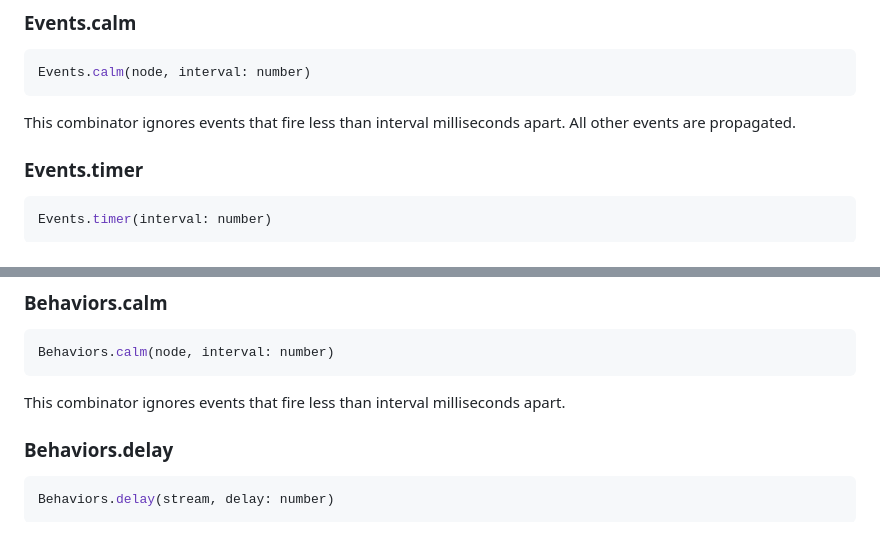
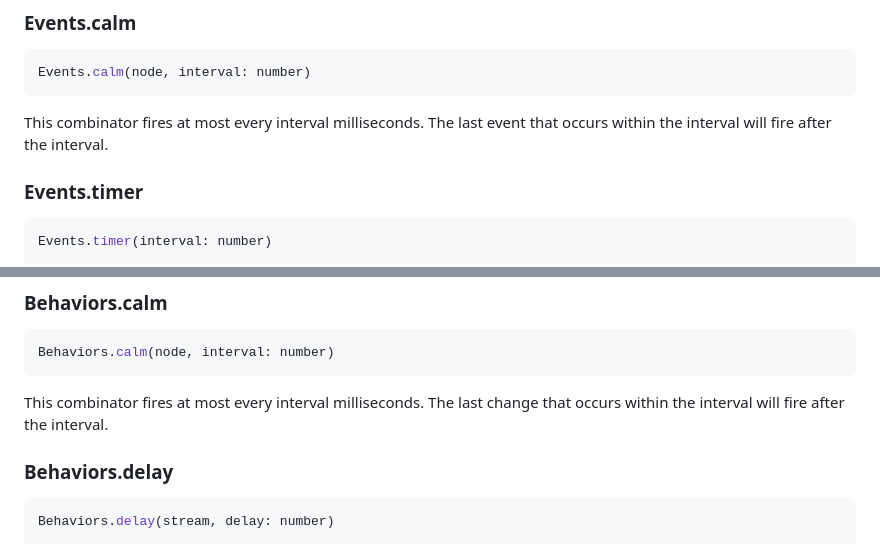
Before and after one commit to yoshikiohshima/renkon, a Markdown page: README.md, 2 parts joined by grey strips. Drawn GitHub-style.

Commit message:
update the doc for calm

````diff
--- a/README.md
+++ b/README.md
@@ -484,7 +484,7 @@ The event specified in the first argument will trigger `delay` logical milliseco
 Events.calm(node, interval: number)
 ```
 
-This combinator ignores events that fire less than interval milliseconds apart. All other events are propagated.
+This combinator fires at most every interval milliseconds. The last event that occurs within the interval will fire after the interval.
 
 ### Events.timer
 
@@ -627,7 +627,7 @@ This creates a node that fires at the specified interval in logical time. The va
 Behaviors.calm(node, interval: number)
 ```
 
-This combinator ignores events that fire less than interval milliseconds apart.
+This combinator fires at most every interval milliseconds. The last change that occurs within the interval will fire after the interval.
 
 ### Behaviors.delay
 
````
